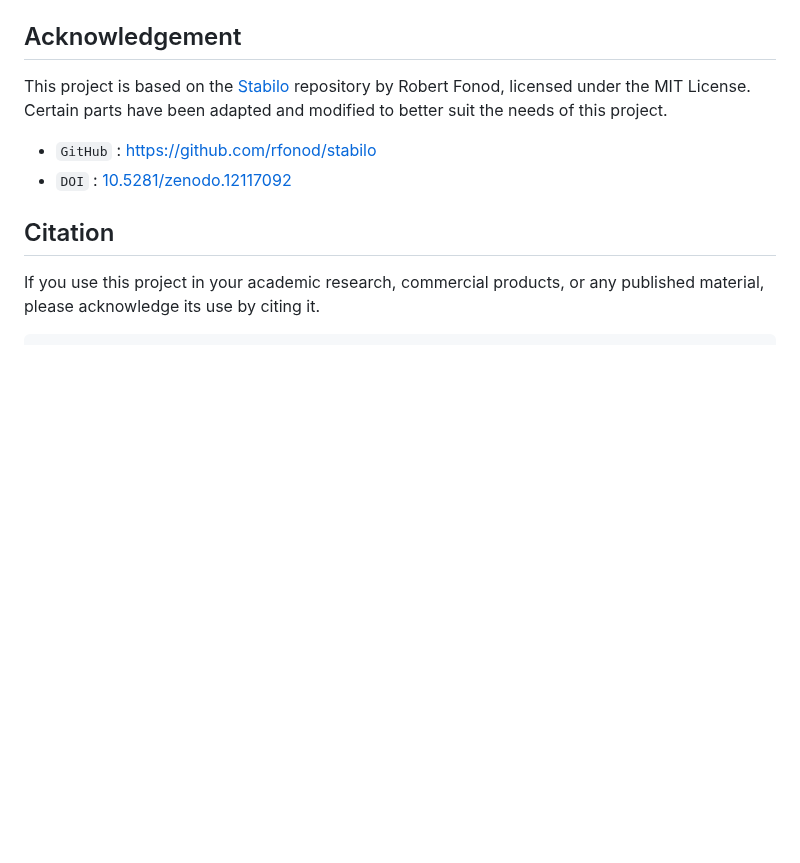
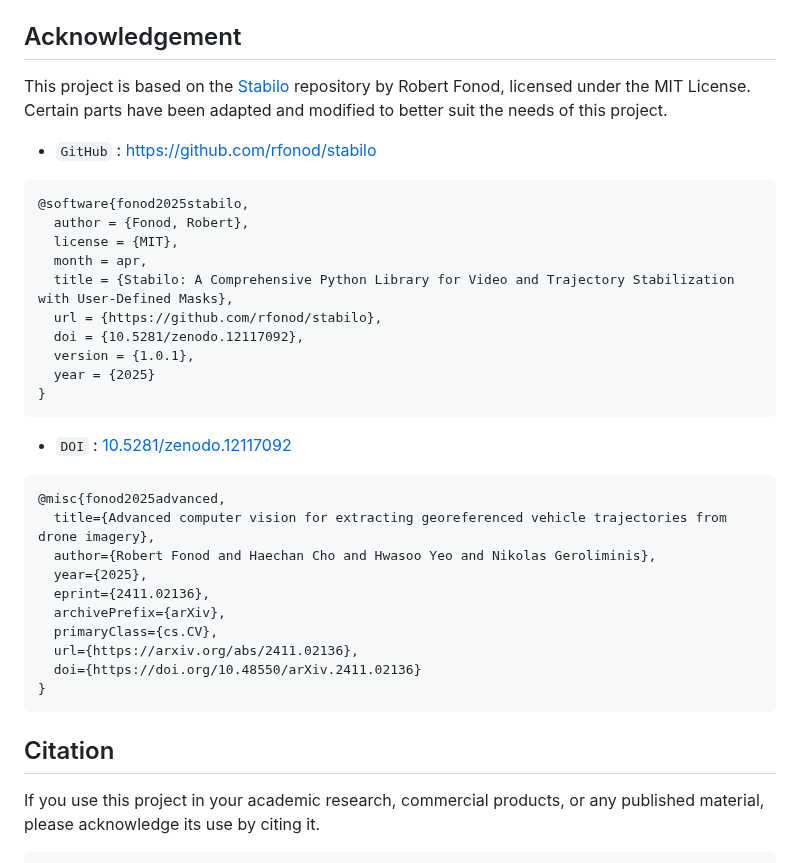
Before and after one commit to AIxMobility/The-DRIFT, a Markdown page: README.md, the part around the change. Rendered like a GitHub page; blank space fills up the shorter version.

````diff
--- a/README.md
+++ b/README.md
@@ -156,7 +156,31 @@ python model/train.py
 This project is based on the [Stabilo](https://github.com/rfonod/stabilo) repository by Robert Fonod, licensed under the MIT License.
 Certain parts have been adapted and modified to better suit the needs of this project.
 - `GitHub` : [https://github.com/rfonod/stabilo](https://github.com/rfonod/stabilo)
+```
+@software{fonod2025stabilo,
+  author = {Fonod, Robert},
+  license = {MIT},
+  month = apr,
+  title = {Stabilo: A Comprehensive Python Library for Video and Trajectory Stabilization with User-Defined Masks},
+  url = {https://github.com/rfonod/stabilo},
+  doi = {10.5281/zenodo.12117092},
+  version = {1.0.1},
+  year = {2025}
+}
+```
 - `DOI` : [10.5281/zenodo.12117092](https://doi.org/10.5281/zenodo.12117092)
+```
+@misc{fonod2025advanced,
+  title={Advanced computer vision for extracting georeferenced vehicle trajectories from drone imagery},
+  author={Robert Fonod and Haechan Cho and Hwasoo Yeo and Nikolas Geroliminis},
+  year={2025},
+  eprint={2411.02136},
+  archivePrefix={arXiv},
+  primaryClass={cs.CV},
+  url={https://arxiv.org/abs/2411.02136},
+  doi={https://doi.org/10.48550/arXiv.2411.02136}
+}
+```
 
 
 ## Citation
````
